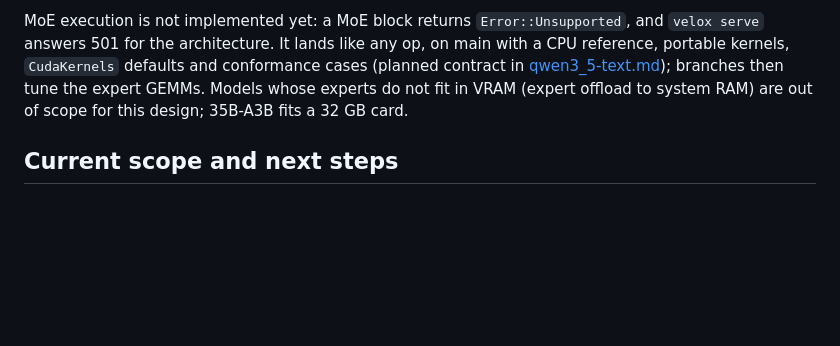
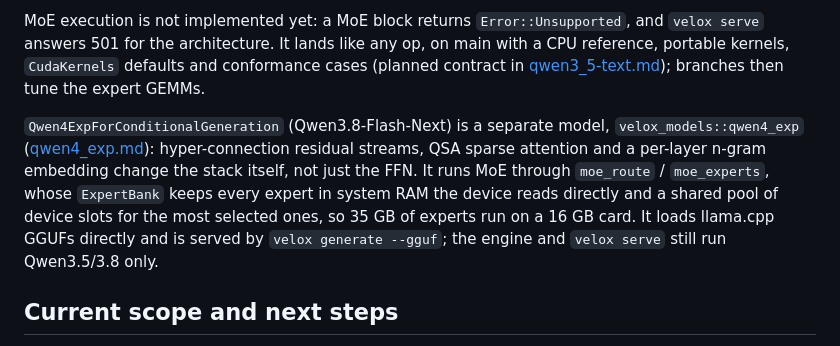
Before and after one commit to Oceania2018/velox-inferer, a Markdown page: docs/architecture.md, the part around the change. Drawn GitHub-style; blank space fills up the shorter version.

Commit message:
docs: Qwen4-Exp and expert offload in the architecture overview
Co-Authored-By: Claude Opus 5.5 <noreply@anthropic.com>

```diff
--- a/docs/architecture.md
+++ b/docs/architecture.md
@@ -84,8 +84,15 @@ MoE execution is not implemented yet: a MoE block returns `Error::Unsupported`,
 serve` answers 501 for the architecture. It lands like any op, on main with a CPU reference,
 portable kernels, `CudaKernels` defaults and conformance cases (planned contract in
 [qwen3_5-text.md](qwen3_5-text.md#sparse-moe-qwen3_5moeforcausallm)); branches then tune the
-expert GEMMs. Models whose experts do not fit in VRAM (expert offload to system RAM) are out of
-scope for this design; 35B-A3B fits a 32 GB card.
+expert GEMMs.
+
+`Qwen4ExpForConditionalGeneration` (Qwen3.8-Flash-Next) is a separate model,
+`velox_models::qwen4_exp` ([qwen4_exp.md](qwen4_exp.md)): hyper-connection residual streams,
+QSA sparse attention and a per-layer n-gram embedding change the stack itself, not just the FFN.
+It runs MoE through `moe_route` / `moe_experts`, whose `ExpertBank` keeps every expert in
+system RAM the device reads directly and a shared pool of device slots for the most selected
+ones, so 35 GB of experts run on a 16 GB card. It loads llama.cpp GGUFs directly and is served
+by `velox generate --gguf`; the engine and `velox serve` still run Qwen3.5/3.8 only.
 
 ## Current scope and next steps
 
```
